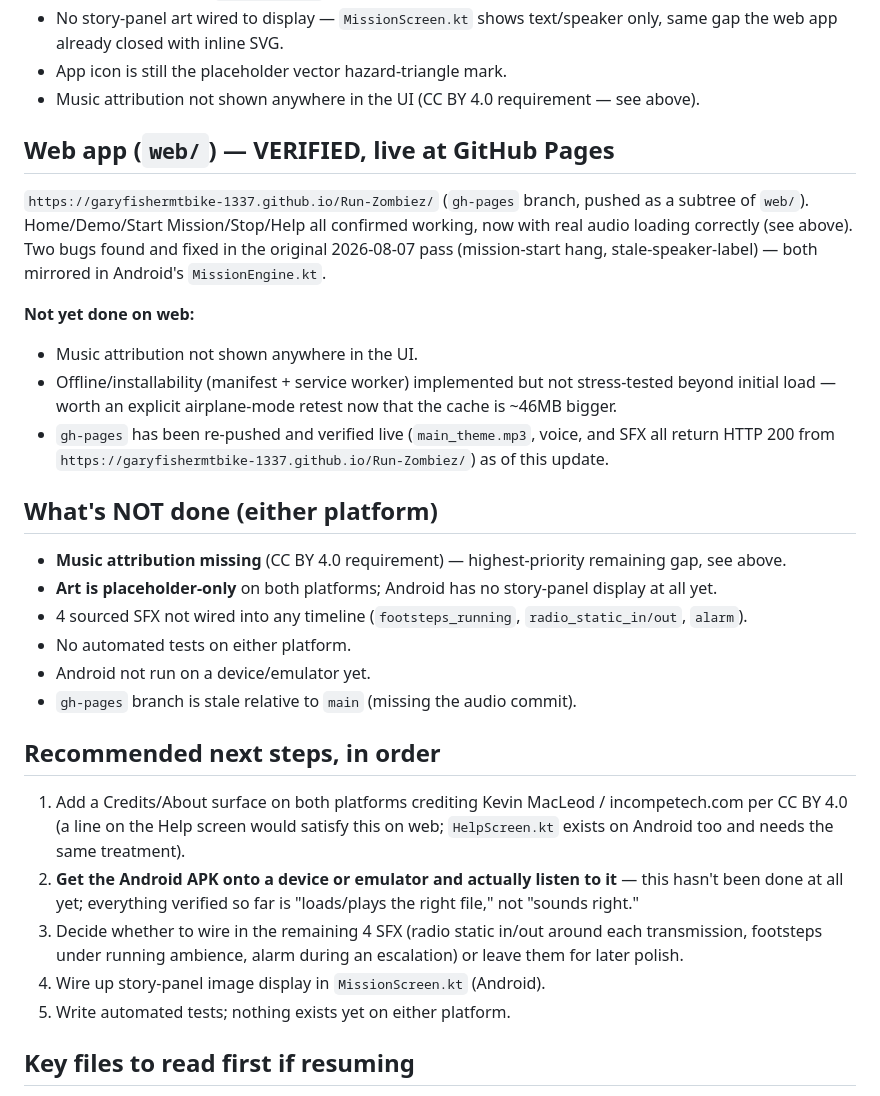
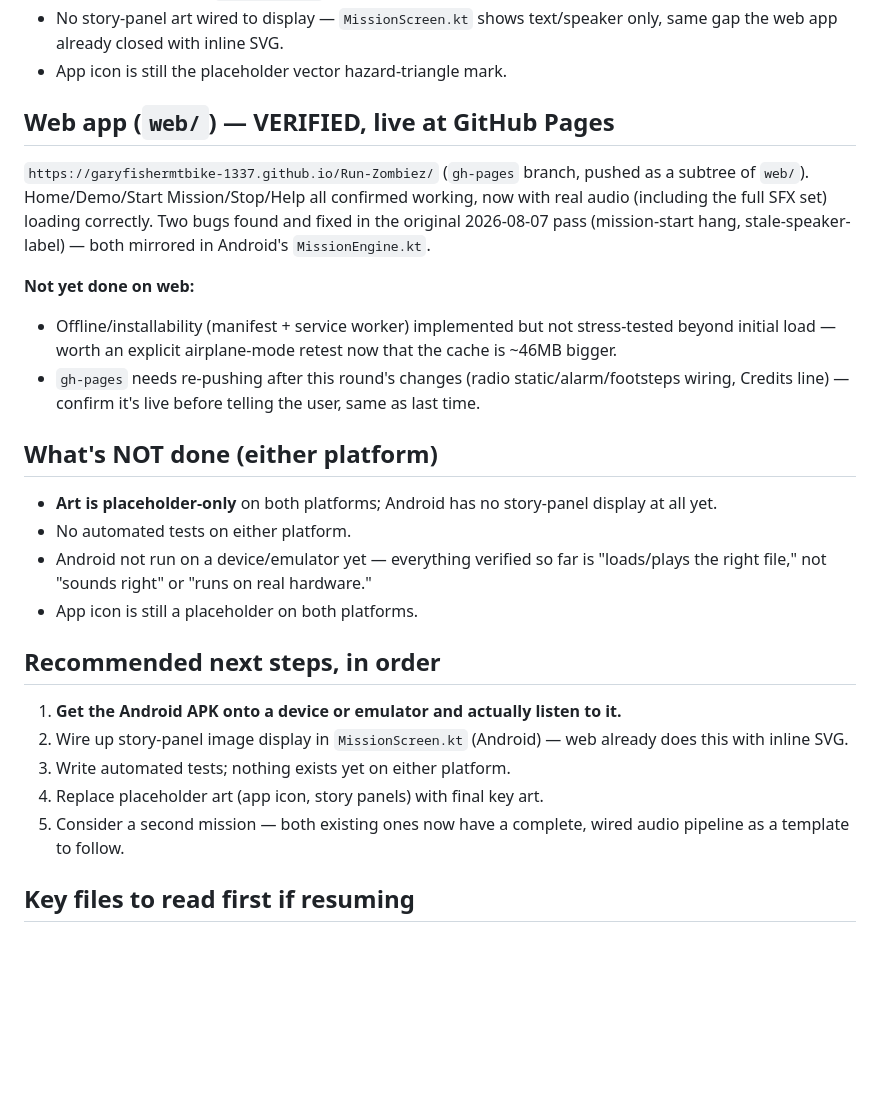
Before and after one commit to garyfishermtbike-1337/Run-Zombiez, a Markdown page: STATUS.md, the part around one of its changes. Rendered like a GitHub page; blank space fills up the shorter version.

Commit message:
Update ASSETS.md/STATUS.md: all SFX wired, CC BY 4.0 credits shown
Co-Authored-By: Claude Sonnet 5 <noreply@anthropic.com>

```diff
--- a/STATUS.md
+++ b/STATUS.md
@@ -32,33 +32,29 @@ Full source/license breakdown per file: `docs/ASSETS.md`.
 - No automated tests (`app/src/test/` is still empty).
 - No story-panel art wired to display — `MissionScreen.kt` shows text/speaker only, same gap the web app already closed with inline SVG.
 - App icon is still the placeholder vector hazard-triangle mark.
-- Music attribution not shown anywhere in the UI (CC BY 4.0 requirement — see above).
 
 ## Web app (`web/`) — VERIFIED, live at GitHub Pages
 
-`https://garyfishermtbike-1337.github.io/Run-Zombiez/` (`gh-pages` branch, pushed as a subtree of `web/`). Home/Demo/Start Mission/Stop/Help all confirmed working, now with real audio loading correctly (see above). Two bugs found and fixed in the original 2026-08-07 pass (mission-start hang, stale-speaker-label) — both mirrored in Android's `MissionEngine.kt`.
+`https://garyfishermtbike-1337.github.io/Run-Zombiez/` (`gh-pages` branch, pushed as a subtree of `web/`). Home/Demo/Start Mission/Stop/Help all confirmed working, now with real audio (including the full SFX set) loading correctly. Two bugs found and fixed in the original 2026-08-07 pass (mission-start hang, stale-speaker-label) — both mirrored in Android's `MissionEngine.kt`.
 
 **Not yet done on web:**
-- Music attribution not shown anywhere in the UI.
 - Offline/installability (manifest + service worker) implemented but not stress-tested beyond initial load — worth an explicit airplane-mode retest now that the cache is ~46MB bigger.
-- `gh-pages` has been re-pushed and verified live (`main_theme.mp3`, voice, and SFX all return HTTP 200 from `https://garyfishermtbike-1337.github.io/Run-Zombiez/`) as of this update.
+- `gh-pages` needs re-pushing after this round's changes (radio static/alarm/footsteps wiring, Credits line) — confirm it's live before telling the user, same as last time.
 
 ## What's NOT done (either platform)
 
-- **Music attribution missing** (CC BY 4.0 requirement) — highest-priority remaining gap, see above.
 - **Art is placeholder-only** on both platforms; Android has no story-panel display at all yet.
-- 4 sourced SFX not wired into any timeline (`footsteps_running`, `radio_static_in/out`, `alarm`).
 - No automated tests on either platform.
-- Android not run on a device/emulator yet.
-- `gh-pages` branch is stale relative to `main` (missing the audio commit).
+- Android not run on a device/emulator yet — everything verified so far is "loads/plays the right file," not "sounds right" or "runs on real hardware."
+- App icon is still a placeholder on both platforms.
 
 ## Recommended next steps, in order
 
-1. Add a Credits/About surface on both platforms crediting Kevin MacLeod / incompetech.com per CC BY 4.0 (a line on the Help screen would satisfy this on web; `HelpScreen.kt` exists on Android too and needs the same treatment).
-2. **Get the Android APK onto a device or emulator and actually listen to it** — this hasn't been done at all yet; everything verified so far is "loads/plays the right file," not "sounds right."
-3. Decide whether to wire in the remaining 4 SFX (radio static in/out around each transmission, footsteps under running ambience, alarm during an escalation) or leave them for later polish.
-4. Wire up story-panel image display in `MissionScreen.kt` (Android).
-5. Write automated tests; nothing exists yet on either platform.
+1. **Get the Android APK onto a device or emulator and actually listen to it.**
+2. Wire up story-panel image display in `MissionScreen.kt` (Android) — web already does this with inline SVG.
+3. Write automated tests; nothing exists yet on either platform.
+4. Replace placeholder art (app icon, story panels) with final key art.
+5. Consider a second mission — both existing ones now have a complete, wired audio pipeline as a template to follow.
 
 ## Key files to read first if resuming
 
```
Also changed, not shown: other parts of STATUS.md (+8 -8 lines), docs/ASSETS.md (+8 -3 lines).
